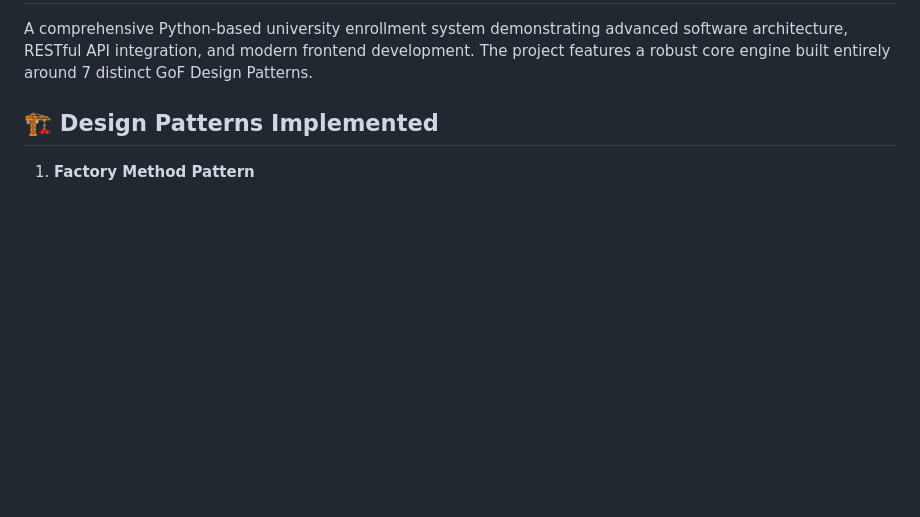
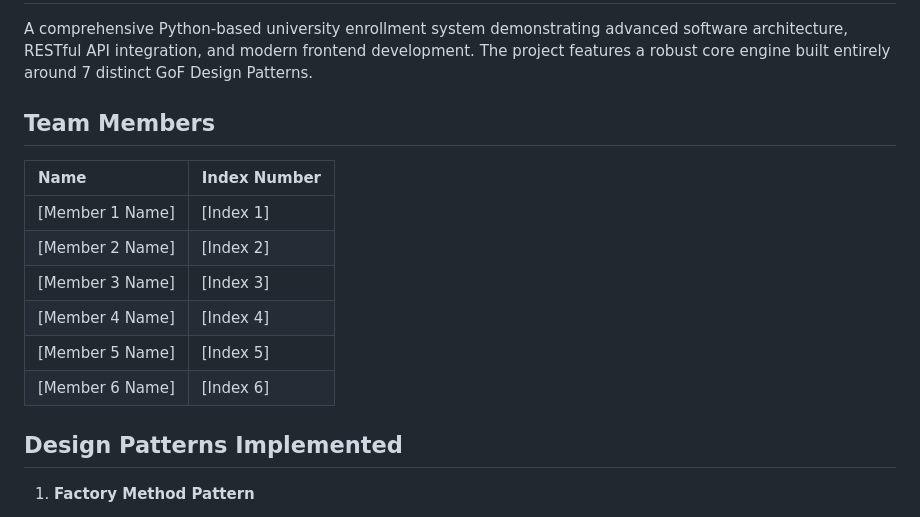
Before and after one commit to Tharusha-dev/soft_architect_redda, a Markdown page: README.md, the part around one of its changes. Rendered like a GitHub page; blank space fills up the shorter version.

Commit message:
chore: updated readme

```diff
--- a/README.md
+++ b/README.md
@@ -2,7 +2,18 @@
 
 A comprehensive Python-based university enrollment system demonstrating advanced software architecture, RESTful API integration, and modern frontend development. The project features a robust core engine built entirely around 7 distinct GoF Design Patterns.
 
-## 🏗️ Design Patterns Implemented
+## Team Members
+
+| Name | Index Number |
+| :--- | :--- |
+| [Member 1 Name] | [Index 1] |
+| [Member 2 Name] | [Index 2] |
+| [Member 3 Name] | [Index 3] |
+| [Member 4 Name] | [Index 4] |
+| [Member 5 Name] | [Index 5] |
+| [Member 6 Name] | [Index 6] |
+
+## Design Patterns Implemented
 
 1. **Factory Method Pattern**
    - **Location:** `patterns/factory.py`
```
Also changed, not shown: other parts of README.md (+4 -4 lines).
